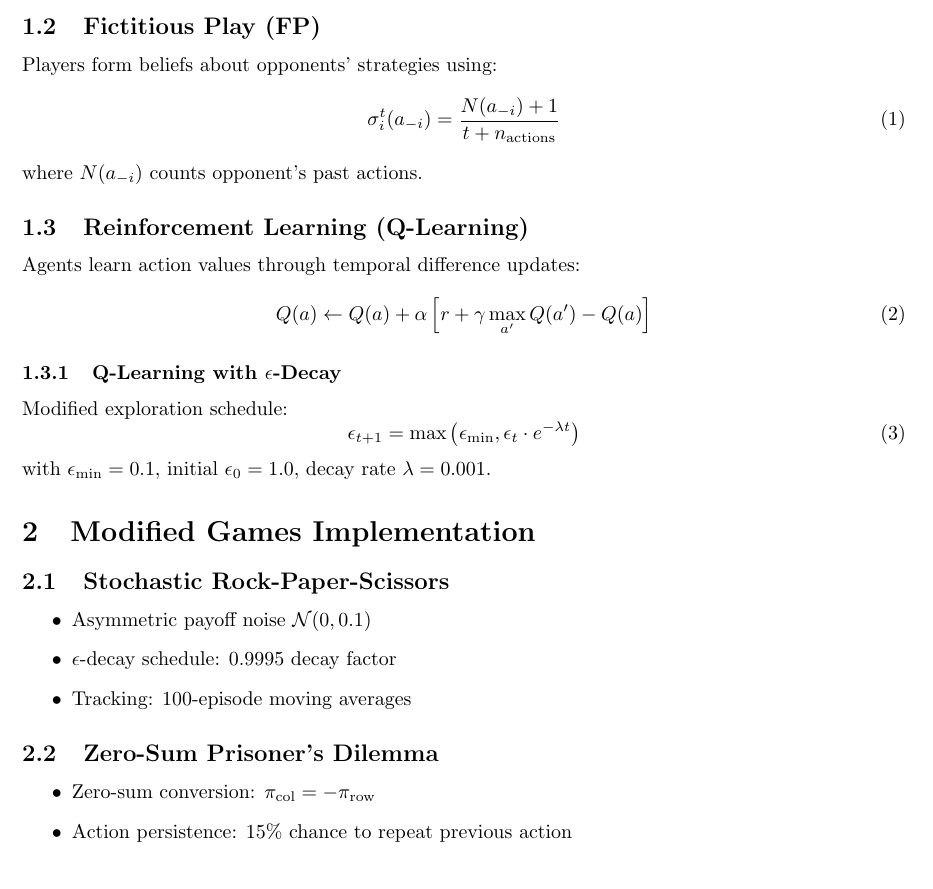
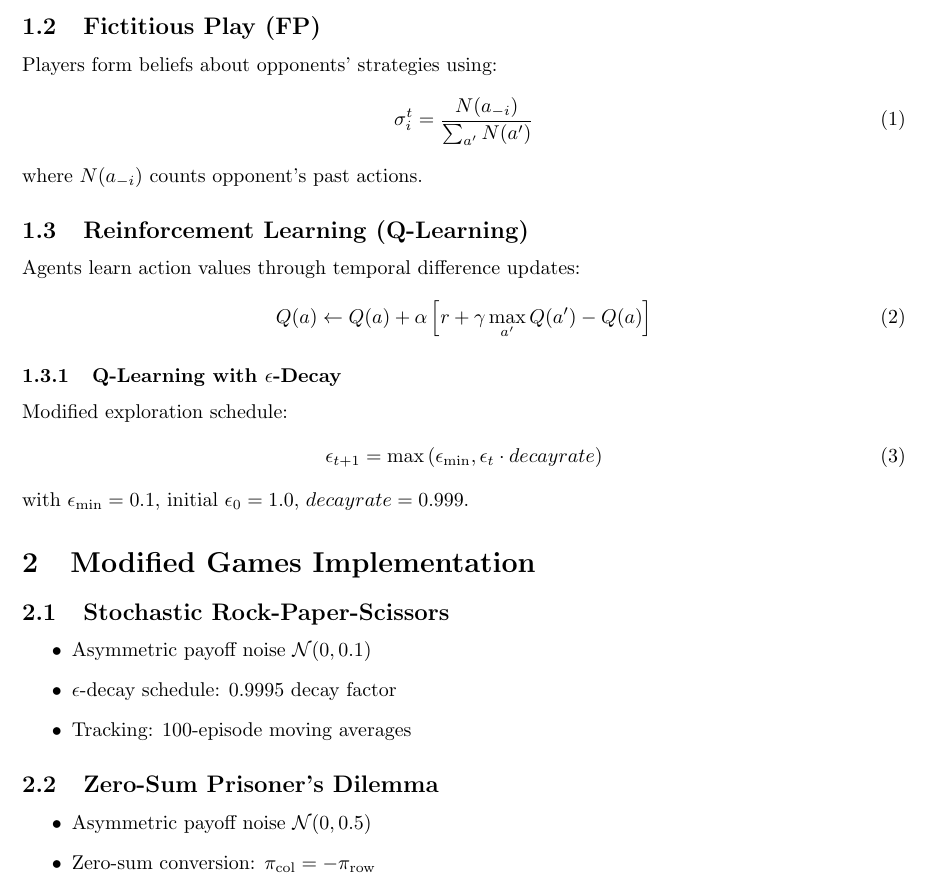
Before and after one commit to khasion/FPvsRL, a LaTeX document (report.tex): part of page 2 of 6 before the commit and part of page 2 of 4 after it, cut so that both start at the same text. Compiled offline with pdfLaTeX.

Commit message:
Some corrections on some discreptancies

```diff
--- a/report.tex
+++ b/report.tex
@@ -27,7 +27,7 @@ Zero-sum games satisfy $\pi_1 + \pi_2 = 0$ where $\pi_i$ are player payoffs. Our
 \subsection{Fictitious Play (FP)}
 Players form beliefs about opponents' strategies using:
 \begin{equation}
-\sigma_i^t(a_{-i}) = \frac{N(a_{-i}) + 1}{t + n_{\text{actions}}}
+\sigma_i^t = \frac{N(a_{-i})}{\sum_{a'}{N(a')}}
 \end{equation}
 where $N(a_{-i})$ counts opponent's past actions.
 
@@ -40,9 +40,9 @@ Q(a) \leftarrow Q(a) + \alpha\left[r + \gamma \max_{a'}Q(a') - Q(a)\right]
 \subsubsection{Q-Learning with $\epsilon$-Decay}
 Modified exploration schedule:
 \begin{equation}
-\epsilon_{t+1} = \max\left(\epsilon_{\min}, \epsilon_t \cdot e^{-\lambda t}\right)
+\epsilon_{t+1} = \max\left(\epsilon_{\min}, \epsilon_t \cdot decayrate\right)
 \end{equation}
-with $\epsilon_{\min}=0.1$, initial $\epsilon_0=1.0$, decay rate $\lambda=0.001$.
+with $\epsilon_{\min}=0.1$, initial $\epsilon_0=1.0$, $decayrate=0.999$.
 
 \section{Modified Games Implementation}
 \subsection{Stochastic Rock-Paper-Scissors}
@@ -54,8 +54,8 @@ with $\epsilon_{\min}=0.1$, initial $\epsilon_0=1.0$, decay rate $\lambda=0.001$
 
 \subsection{Zero-Sum Prisoner's Dilemma}
 \begin{itemize}
+\item Asymmetric payoff noise $\mathcal{N}(0,0.5)$
 \item Zero-sum conversion: $\pi_{\text{col}} = -\pi_{\text{row}}$
-\item Action persistence: 15\% chance to repeat previous action
 \end{itemize}
 
 \section{Experimental Results Analysis}
```
Also changed, not shown: pd_behavior.png (added), pd_cumulative.png (added), pd_rewards.png (added), report.pdf, rps_cumulative.png (added), rps_fp_strategy.png (added), rps_ql_strategy.png (added), rps_rewards_comparison.png (added), 5 other files.
